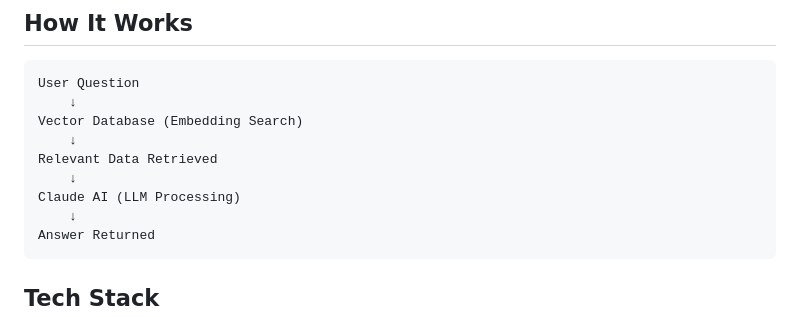
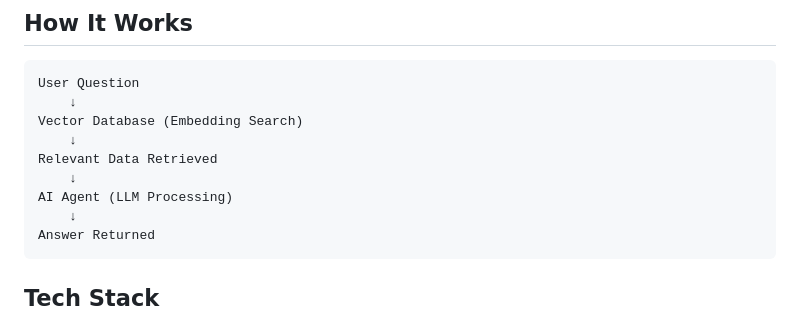
Before and after one commit to mohitmittal1988/multi-agent-sales-processor, a Markdown page: README.md, the part around the change. GitHub-like rendering.

````diff
--- a/README.md
+++ b/README.md
@@ -22,7 +22,7 @@ Vector Database (Embedding Search)
     ↓
 Relevant Data Retrieved
     ↓
-Claude AI (LLM Processing)
+AI Agent (LLM Processing)
     ↓
 Answer Returned
 ```
````
